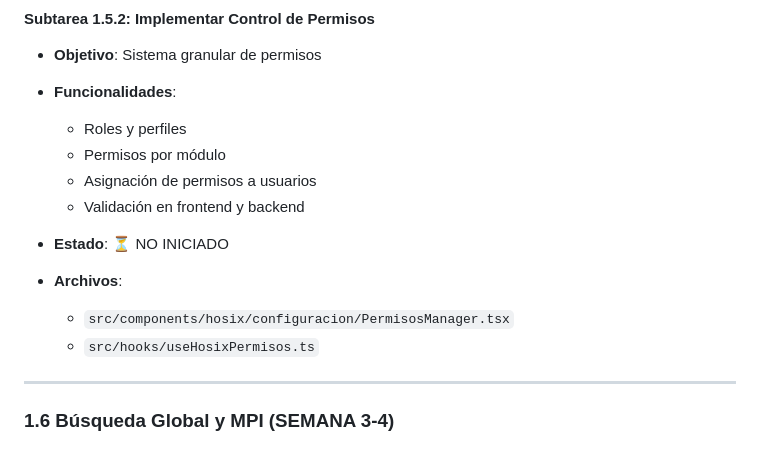
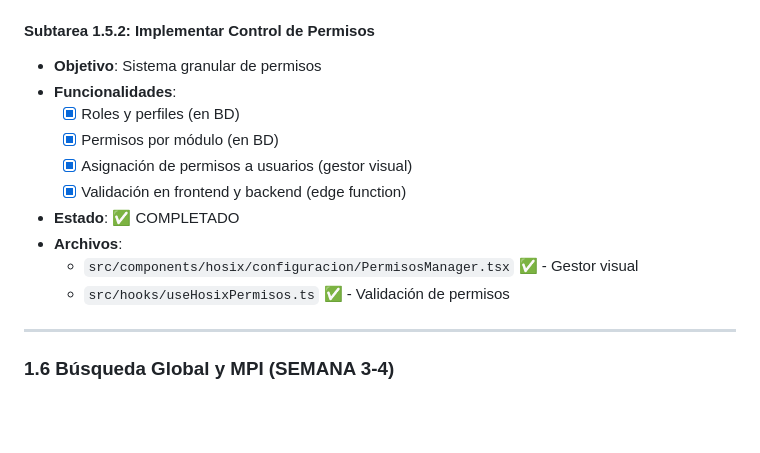
Before and after one commit to crisfroi/ecuatorial-health-dashboard-28d23b44, a Markdown page: HOSIX_IMPLEMENTACION_SEGUIMIENTO.md, the part around the change. Rendered like a GitHub page; blank space fills up the shorter version.

Commit message:
completionId: cgen-2ca71170d45745cab91040a7e87c08a2
cgen-2ca71170d45745cab91040a7e87c08a2

```diff
--- a/HOSIX_IMPLEMENTACION_SEGUIMIENTO.md
+++ b/HOSIX_IMPLEMENTACION_SEGUIMIENTO.md
@@ -207,15 +207,15 @@ El sistema HOSIX se implementará en **4 fases principales**:
 #### Subtarea 1.5.2: Implementar Control de Permisos
 - **Objetivo**: Sistema granular de permisos
 - **Funcionalidades**:
-  - Roles y perfiles
-  - Permisos por módulo
-  - Asignación de permisos a usuarios
-  - Validación en frontend y backend
+  - [x] Roles y perfiles (en BD)
+  - [x] Permisos por módulo (en BD)
+  - [x] Asignación de permisos a usuarios (gestor visual)
+  - [x] Validación en frontend y backend (edge function)
 
-- **Estado**: ⏳ NO INICIADO
+- **Estado**: ✅ COMPLETADO
 - **Archivos**:
-  - `src/components/hosix/configuracion/PermisosManager.tsx`
-  - `src/hooks/useHosixPermisos.ts`
+  - `src/components/hosix/configuracion/PermisosManager.tsx` ✅ - Gestor visual
+  - `src/hooks/useHosixPermisos.ts` ✅ - Validación de permisos
 
 ---
 
```
